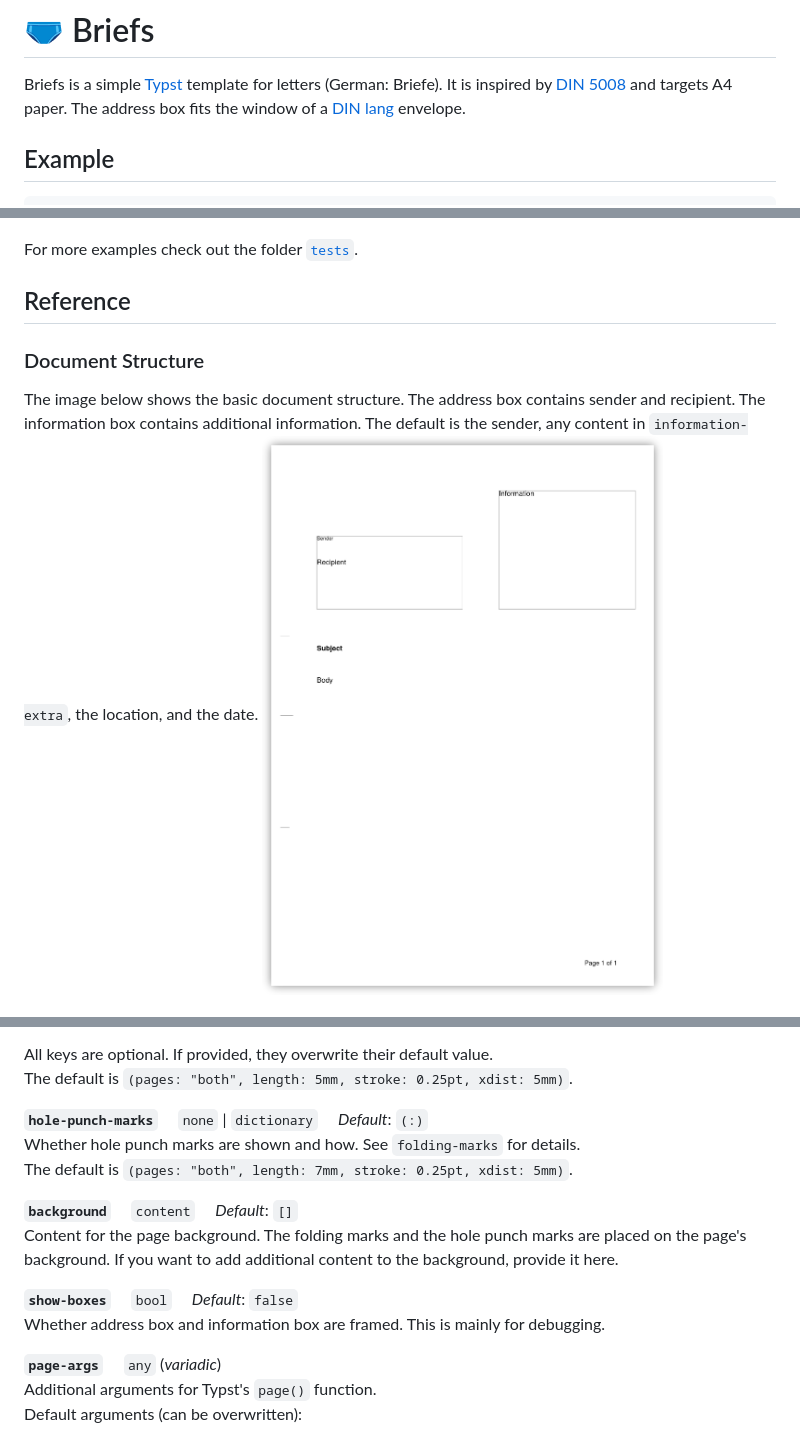
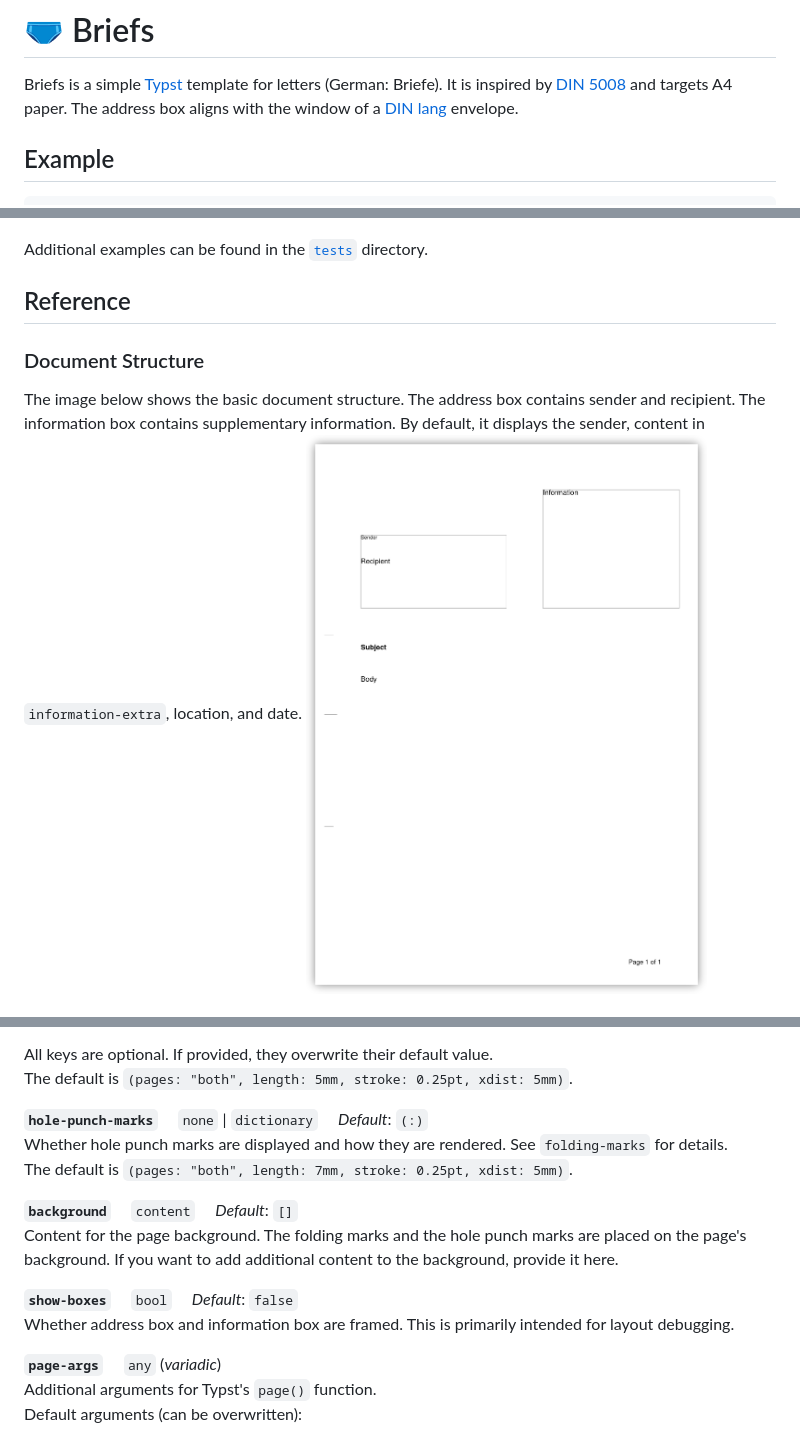
Before and after one commit to tndrle/briefs, a Markdown page: README.md, 3 parts joined by grey strips. Rendered like a GitHub page.

```diff
--- a/README.md
+++ b/README.md
@@ -2,7 +2,7 @@
 
 Briefs is a simple [Typst](https://typst.app/) template for letters (German: Briefe).
 It is inspired by [DIN 5008](https://de.wikipedia.org/wiki/DIN_5008) and targets A4 paper.
-The address box fits the window of a
+The address box aligns with the window of a
 [DIN lang](https://de.wikipedia.org/wiki/DIN_lang) envelope.
 
 ## Example
@@ -42,15 +42,16 @@ Hilfsorganisation e.V.
 
 ![example](img/example.png)
 
-For more examples check out the folder
-[`tests`](https://github.com/tndrle/briefs/tree/main/tests).
+Additional examples can be found in the
+[`tests`](https://github.com/tndrle/briefs/tree/main/tests) directory.
 
 ## Reference
 ### Document Structure
 The image below shows the basic document structure. The address box contains
 sender and recipient.
-The information box contains additional information. The default is the
-sender, any content in `information-extra`, the location, and the date.
+The information box contains supplementary information.
+By default, it displays the sender, content in `information-extra`,
+location, and date.
 ![structure](img/structure.png)
 
 ### API
@@ -137,16 +141,16 @@ can have the following keys:
 All keys are optional. If provided, they overwrite their default value.<br>
 The default is `(pages: "both", length: 5mm, stroke: 0.25pt, xdist: 5mm)`.
 
-**`hole-punch-marks`** &emsp; `none` | `dictionary` &emsp; *Default*: `(:)`<br>Whether hole punch marks are shown and how. See `folding-marks` for
-details.<br>
+**`hole-punch-marks`** &emsp; `none` | `dictionary` &emsp; *Default*: `(:)`<br>Whether hole punch marks are displayed and how they are rendered.
+See `folding-marks` for details.<br>
 The default is `(pages: "both", length: 7mm, stroke: 0.25pt, xdist: 5mm)`.
 
 **`background`** &emsp; `content` &emsp; *Default*: `[]`<br>Content for the page background. The folding marks and the hole punch
 marks are placed on the page's background. If you want to add additional
 content to the background, provide it here.
 
-**`show-boxes`** &emsp; `bool` &emsp; *Default*: `false`<br>Whether address box and information box are framed. This is mainly for
-debugging.
+**`show-boxes`** &emsp; `bool` &emsp; *Default*: `false`<br>Whether address box and information box are framed.
+This is primarily intended for layout debugging.
 
 **`page-args`** &emsp; `any` (*variadic*)<br>Additional arguments for Typst's `page()` function.<br>
 Default arguments (can be overwritten):
```
Also changed, not shown: other parts of README.md (+21 -18 lines), util/README_base.md (+6 -5 lines), img/example.png, thumbnail.png, 4 other files.
